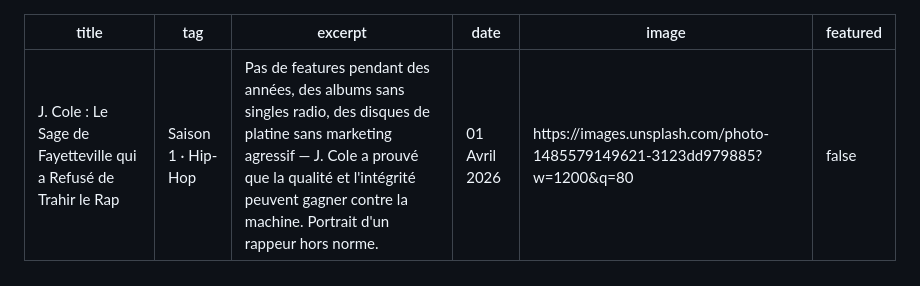
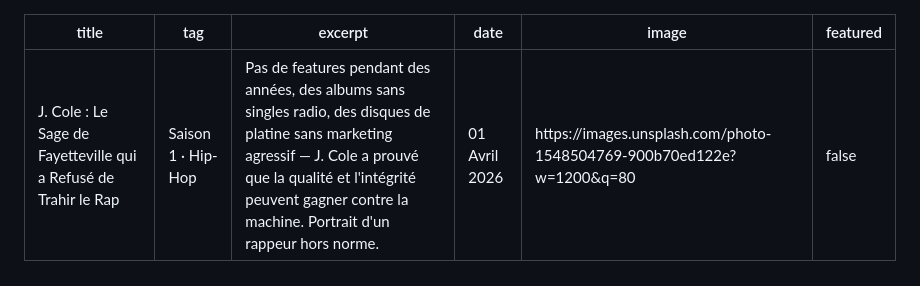
Before and after one commit to universalstations/universalstations, a Markdown page: _articles/2026-04-01-j-cole.md, the part around the change. Drawn GitHub-style.

```diff
--- a/_articles/2026-04-01-j-cole.md
+++ b/_articles/2026-04-01-j-cole.md
@@ -3,7 +3,7 @@ title: "J. Cole : Le Sage de Fayetteville qui a Refusé de Trahir le Rap"
 tag: "Saison 1 · Hip-Hop"
 excerpt: "Pas de features pendant des années, des albums sans singles radio, des disques de platine sans marketing agressif — J. Cole a prouvé que la qualité et l'intégrité peuvent gagner contre la machine. Portrait d'un rappeur hors norme."
 date: "01 Avril 2026"
-image: "https://images.unsplash.com/photo-1485579149621-3123dd979885?w=1200&q=80"
+image: "https://images.unsplash.com/photo-1548504769-900b70ed122e?w=1200&q=80"
 featured: false
 ---
 
```
Also changed, not shown: _articles/2026-03-23-diams.md (+1 -1 lines), _articles/2026-03-30-ye-kanye-west.md (+1 -1 lines).
